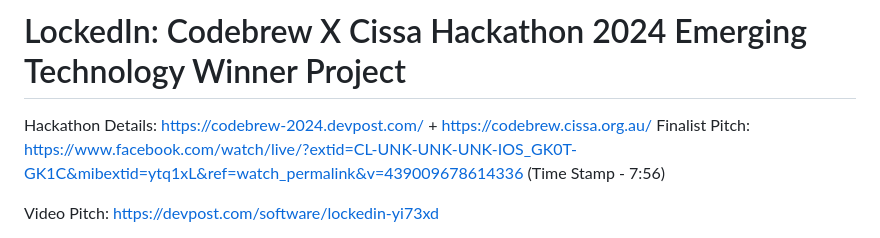
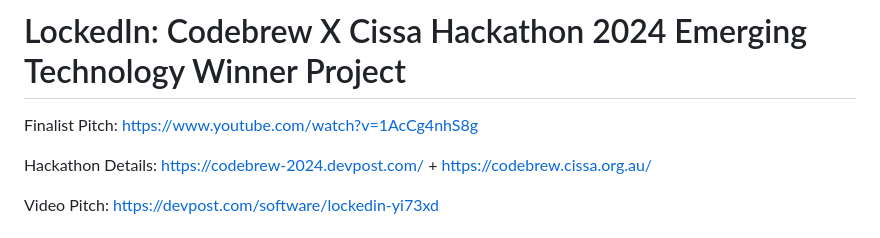
Before and after one commit to hannimeee/lockedin, a Markdown page: README.md, the part around the change. Drawn GitHub-style.

```diff
--- a/README.md
+++ b/README.md
@@ -1,7 +1,8 @@
 # LockedIn: Codebrew X Cissa Hackathon 2024 Emerging Technology Winner Project
 
+Finalist Pitch: https://www.youtube.com/watch?v=1AcCg4nhS8g
+
 Hackathon Details: https://codebrew-2024.devpost.com/ + https://codebrew.cissa.org.au/
-Finalist Pitch: https://www.facebook.com/watch/live/?extid=CL-UNK-UNK-UNK-IOS_GK0T-GK1C&mibextid=ytq1xL&ref=watch_permalink&v=439009678614336 (Time Stamp - 7:56)
 
 Video Pitch: https://devpost.com/software/lockedin-yi73xd
 
```
